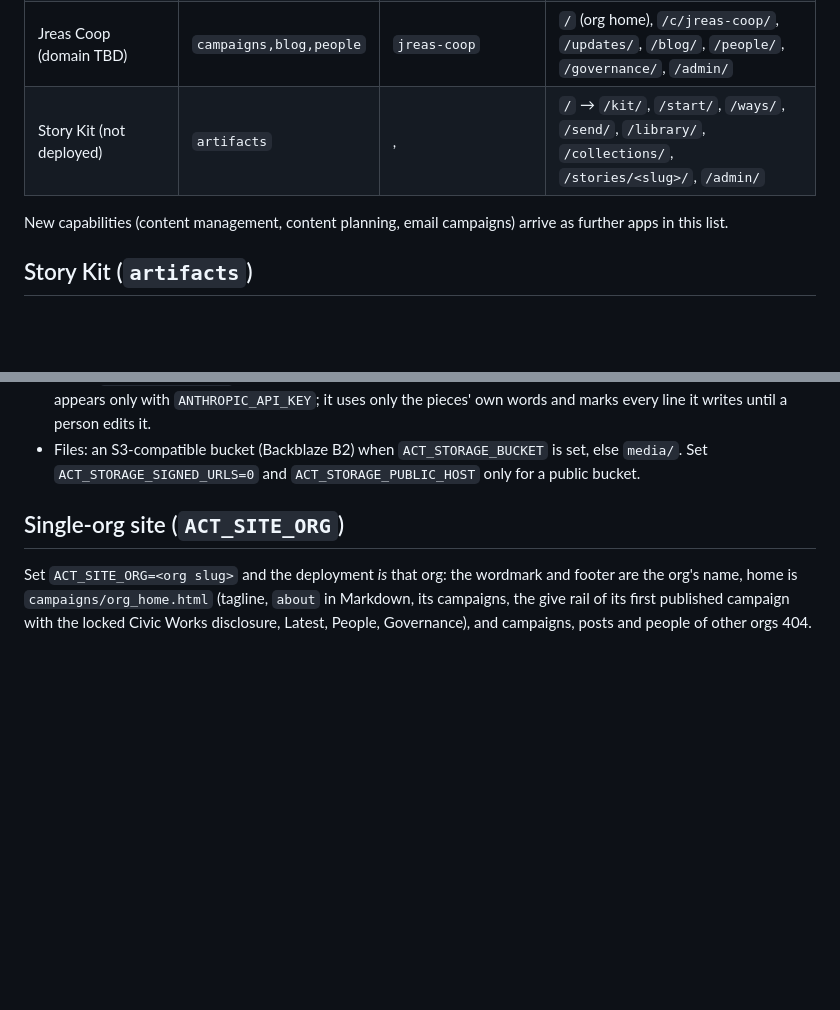
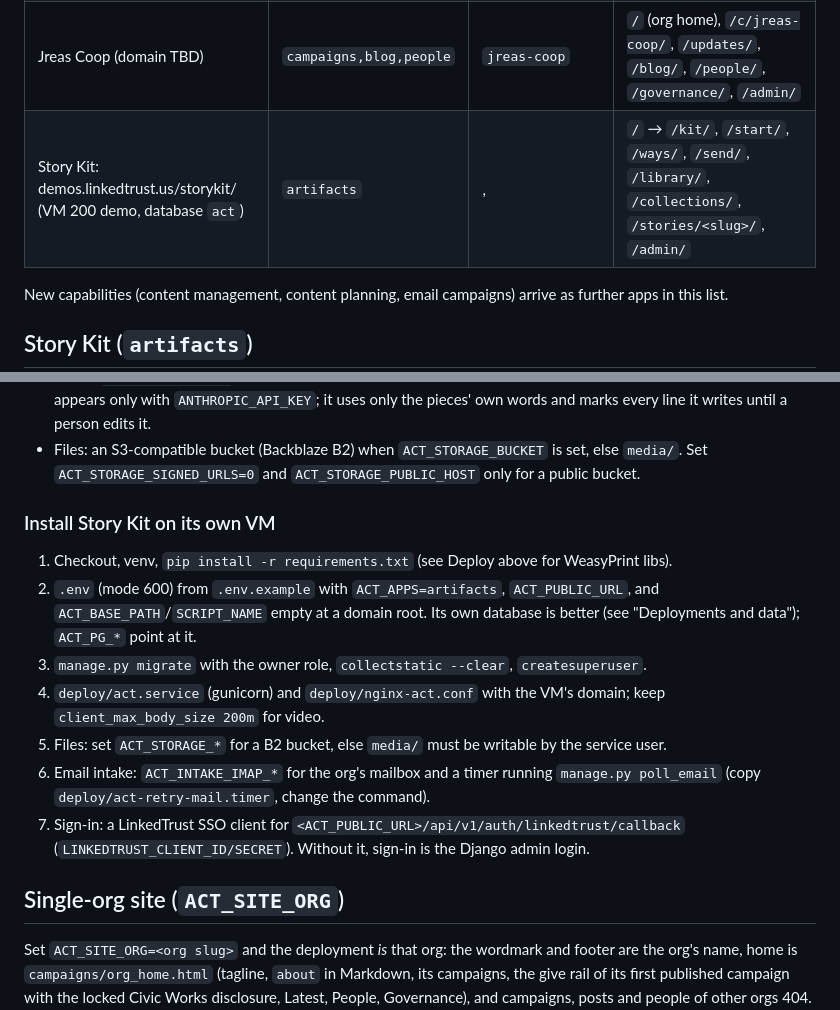
Before and after one commit to Cooperation-org/act, a Markdown page: README.md, 2 parts joined by grey strips. Drawn GitHub-style; blank space fills up the shorter version.

Commit message:
Story Kit: demo row, install steps for its own VM
Co-Authored-By: Claude Opus 5.5 (1M context) <noreply@anthropic.com>
Claude-Session: https://claude.ai/code/session_01D32DL57gAuiudw3L6P9ftW

```diff
--- a/README.md
+++ b/README.md
@@ -61,7 +61,7 @@ and always visible.
 | cooperation.org | `letters` |, | `/letters/`, `/admin/` (root forwards to `/letters/`) |
 | raisethevoices.org | `campaigns,blog,people` |, (platform: every org's published campaigns) | `/`, `/c/<slug>/`, `/updates/`, `/blog/`, `/people/`, `/admin/` |
 | Jreas Coop (domain TBD) | `campaigns,blog,people` | `jreas-coop` | `/` (org home), `/c/jreas-coop/`, `/updates/`, `/blog/`, `/people/`, `/governance/`, `/admin/` |
-| Story Kit (not deployed) | `artifacts` |, | `/` → `/kit/`, `/start/`, `/ways/`, `/send/`, `/library/`, `/collections/`, `/stories/<slug>/`, `/admin/` |
+| Story Kit: demos.linkedtrust.us/storykit/ (VM 200 demo, database `act`) | `artifacts` |, | `/` → `/kit/`, `/start/`, `/ways/`, `/send/`, `/library/`, `/collections/`, `/stories/<slug>/`, `/admin/` |
 
 New capabilities (content management, content planning, email campaigns) arrive as further
 apps in this list.
@@ -94,6 +94,21 @@ projects repo `Ideas/inbound-artifacts/` (the flow) and `Ideas/story-kit/` (the
   pieces' own words and marks every line it writes until a person edits it.
 - Files: an S3-compatible bucket (Backblaze B2) when `ACT_STORAGE_BUCKET` is set, else `media/`.
   Set `ACT_STORAGE_SIGNED_URLS=0` and `ACT_STORAGE_PUBLIC_HOST` only for a public bucket.
+
+### Install Story Kit on its own VM
+
+1. Checkout, venv, `pip install -r requirements.txt` (see Deploy above for WeasyPrint libs).
+2. `.env` (mode 600) from `.env.example` with `ACT_APPS=artifacts`, `ACT_PUBLIC_URL`, and
+   `ACT_BASE_PATH`/`SCRIPT_NAME` empty at a domain root. Its own database is better (see
+   "Deployments and data"); `ACT_PG_*` point at it.
+3. `manage.py migrate` with the owner role, `collectstatic --clear`, `createsuperuser`.
+4. `deploy/act.service` (gunicorn) and `deploy/nginx-act.conf` with the VM's domain; keep
+   `client_max_body_size 200m` for video.
+5. Files: set `ACT_STORAGE_*` for a B2 bucket, else `media/` must be writable by the service user.
+6. Email intake: `ACT_INTAKE_IMAP_*` for the org's mailbox and a timer running `manage.py poll_email`
+   (copy `deploy/act-retry-mail.timer`, change the command).
+7. Sign-in: a LinkedTrust SSO client for `<ACT_PUBLIC_URL>/api/v1/auth/linkedtrust/callback`
+   (`LINKEDTRUST_CLIENT_ID/SECRET`). Without it, sign-in is the Django admin login.
 
 ## Single-org site (`ACT_SITE_ORG`)
 
```
